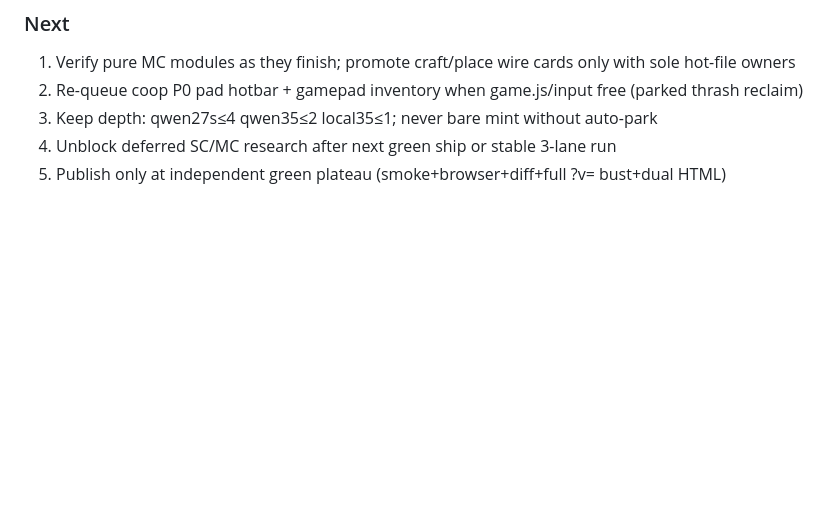
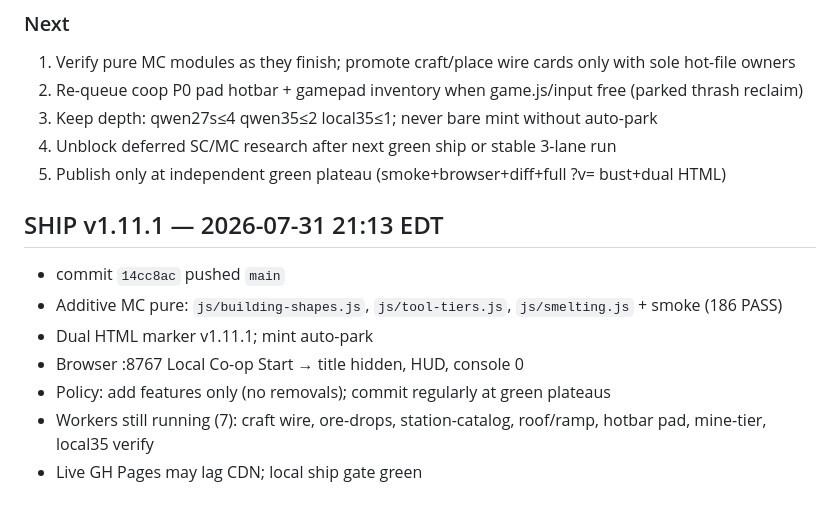
Before and after one commit to wdavidpence/frontier-survival, a Markdown page: docs/session-handoff.md, the part around the change. GitHub-like rendering; blank space fills up the shorter version.

Commit message:
docs: session-handoff note for v1.11.1 ship

```diff
--- a/docs/session-handoff.md
+++ b/docs/session-handoff.md
@@ -262,3 +262,13 @@ Next: verify pure-module cards → promote viewport/coop-state (no input.js) →
 3. Keep depth: qwen27s≤4 qwen35≤2 local35≤1; never bare mint without auto-park
 4. Unblock deferred SC/MC research after next green ship or stable 3-lane run
 5. Publish only at independent green plateau (smoke+browser+diff+full ?v= bust+dual HTML)
+
+## SHIP v1.11.1 — 2026-07-31 21:13 EDT
+
+- commit `14cc8ac` pushed `main`
+- Additive MC pure: `js/building-shapes.js`, `js/tool-tiers.js`, `js/smelting.js` + smoke (186 PASS)
+- Dual HTML marker v1.11.1; mint auto-park
+- Browser :8767 Local Co-op Start → title hidden, HUD, console 0
+- Policy: add features only (no removals); commit regularly at green plateaus
+- Workers still running (7): craft wire, ore-drops, station-catalog, roof/ramp, hotbar pad, mine-tier, local35 verify
+- Live GH Pages may lag CDN; local ship gate green
```
